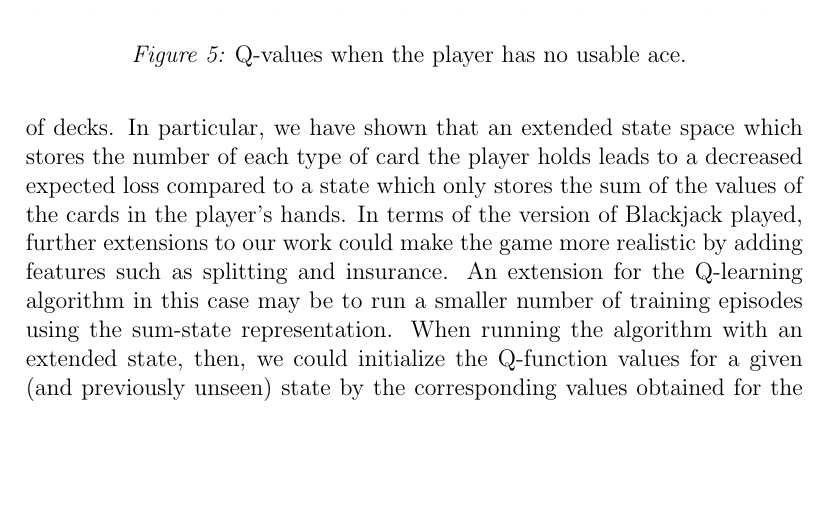
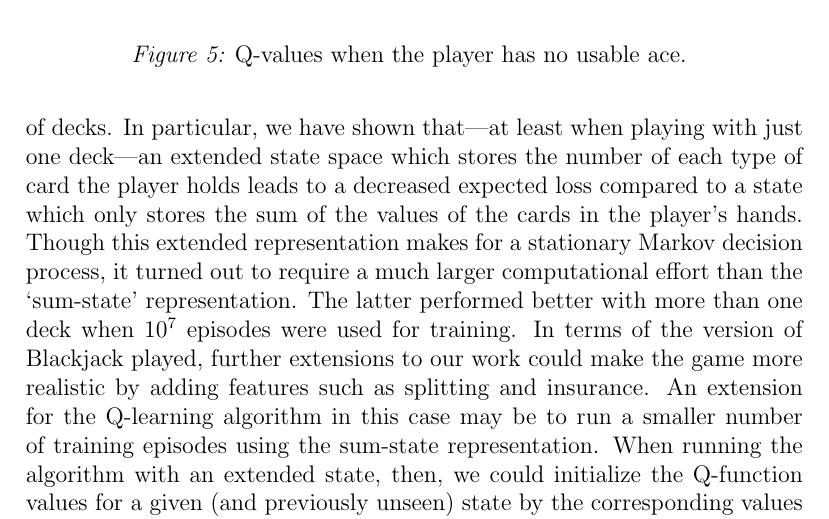
Before and after one commit to Ethorsn/SF2957_project, a LaTeX paper (report/main.tex, which reads report/summary.tex): part of page 15 of 16, cut so that both start at the same text, the shorter picture padded with empty space. Compiled offline with pdfLaTeX.

Commit message:
Better formulation of what occurred

```diff
--- a/report/summary.tex
+++ b/report/summary.tex
@@ -2,9 +2,13 @@
 For this project we have implemented a Q-learning algorithm for Blackjack, in the process
 enhancing a popular open source implementation of a Blackjack learning environment to
 support a richer state space and an arbitrary number of decks. In particular, we have shown
-that an extended state space which stores the number of each type of card the player holds
-leads to a decreased expected loss compared to a state which only stores the sum of the
-values of the cards in the player's hands. In terms of the version of Blackjack played,
+that---at least when playing with just one deck---an extended state space which stores the
+number of each type of card the player holds leads to a decreased expected loss compared to a
+state which only stores the sum of the values of the cards in the player's hands. Though this
+extended representation makes for a stationary Markov decision process, it turned out to require
+a much larger computational effort than the `sum-state' representation. The latter performed
+better with more than one deck when $10^7$ episodes were used for training.
+In terms of the version of Blackjack played,
 further extensions to our work could make the game more realistic by adding features such
 as splitting and insurance. An extension for the Q-learning algorithm in this case may be
 to run a smaller number of training episodes using the sum-state representation.
```
